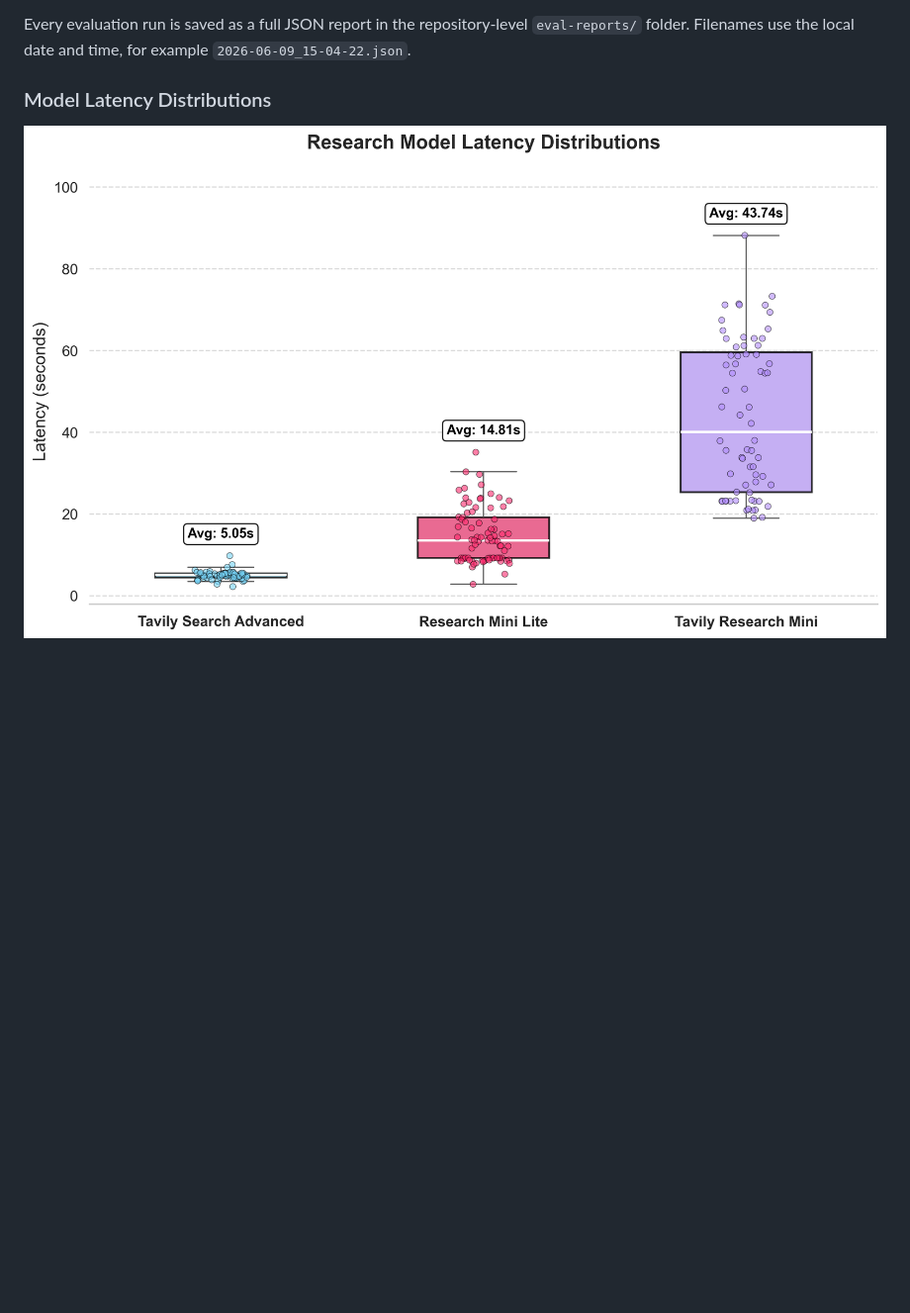
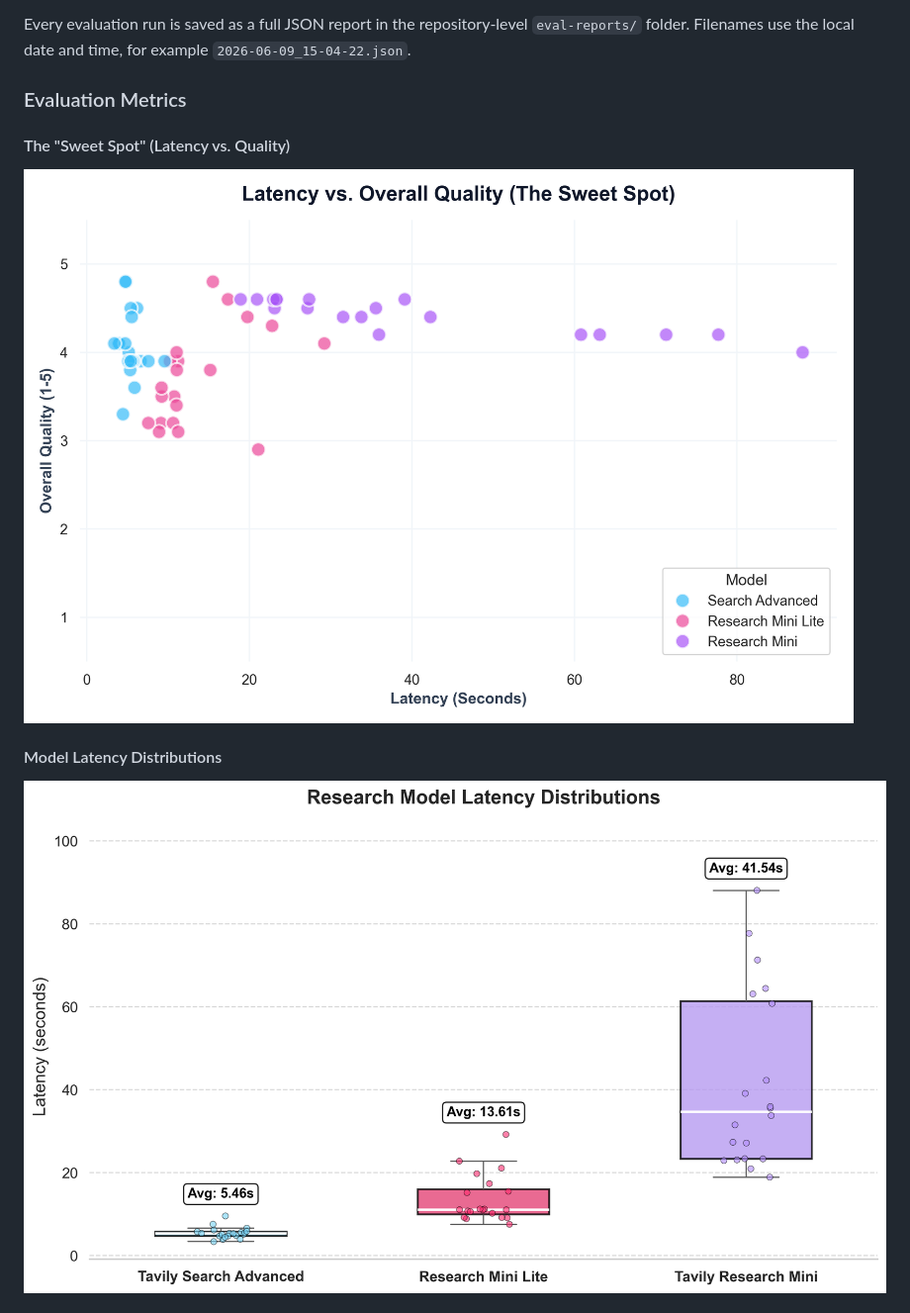
Before and after one commit to RobertTylman/FDE-Assignment-Research-Mini-Lite, a Markdown page: README.md, the part around one of its changes. Shown at 99% size. GitHub-like rendering; pictures changed too: assets/latency_distribution.png, assets/latency_vs_quality.png (added); blank space fills up the shorter version.

Commit message:
feat: add evaluation visualization dashboards, update prompt instructions, and increase Tavily search result constraints.

```diff
--- a/README.md
+++ b/README.md
@@ -154,6 +154,10 @@ The workspace includes a built-in chat app and evaluation UI to benchmark **Tavi
 
 Every evaluation run is saved as a full JSON report in the repository-level `eval-reports/` folder. Filenames use the local date and time, for example `2026-06-09_15-04-22.json`.
 
-### Model Latency Distributions
+### Evaluation Metrics
 
+#### The "Sweet Spot" (Latency vs. Quality)
+![Latency vs Quality](assets/latency_vs_quality.png)
+
+#### Model Latency Distributions
 ![Latency Distribution](assets/latency_distribution.png)
```
Also changed, not shown: other parts of README.md (+9 -0 lines), assets/quality_radar.png (added), assets/source_density.png (added), assets/win_rate.png (added), 4 other files.
